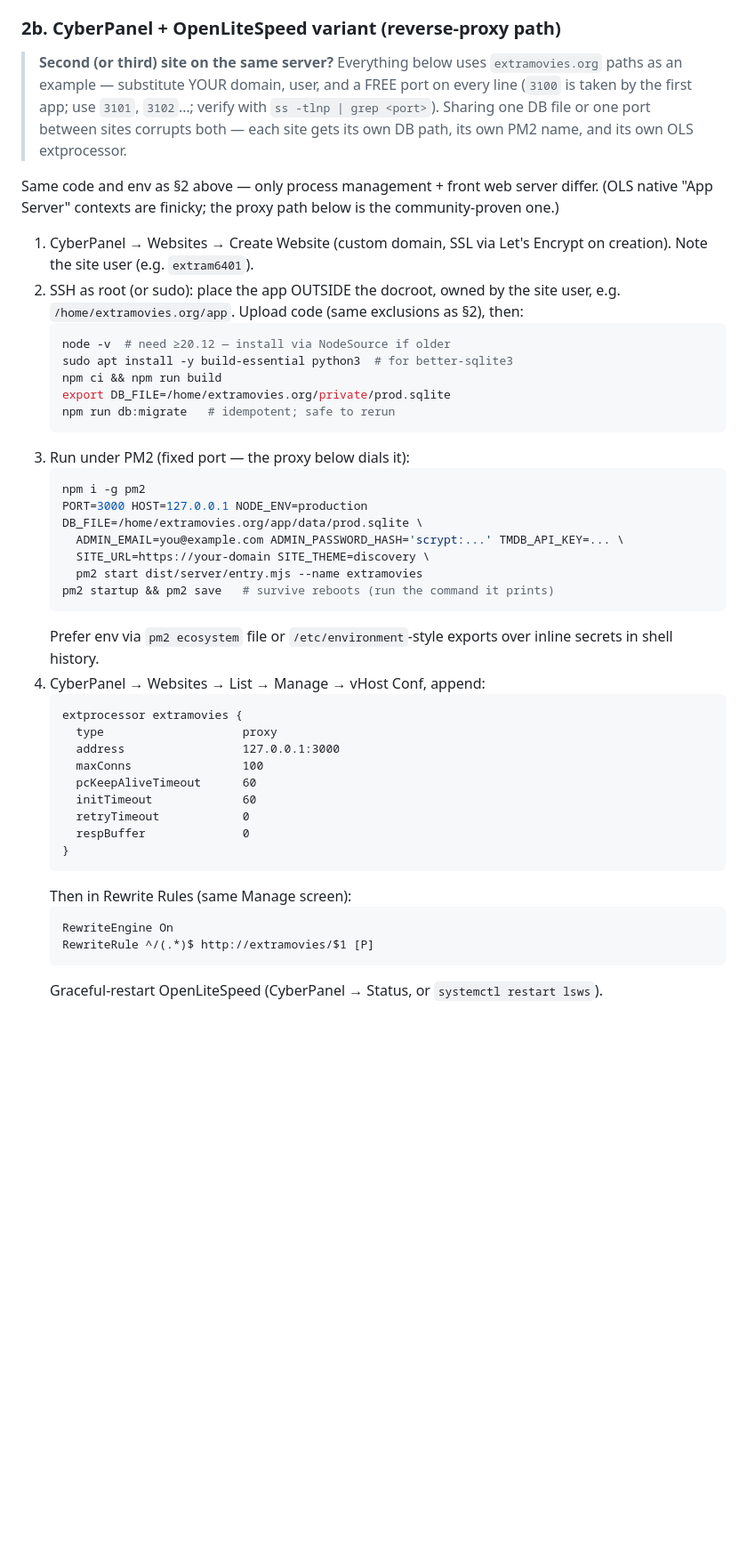
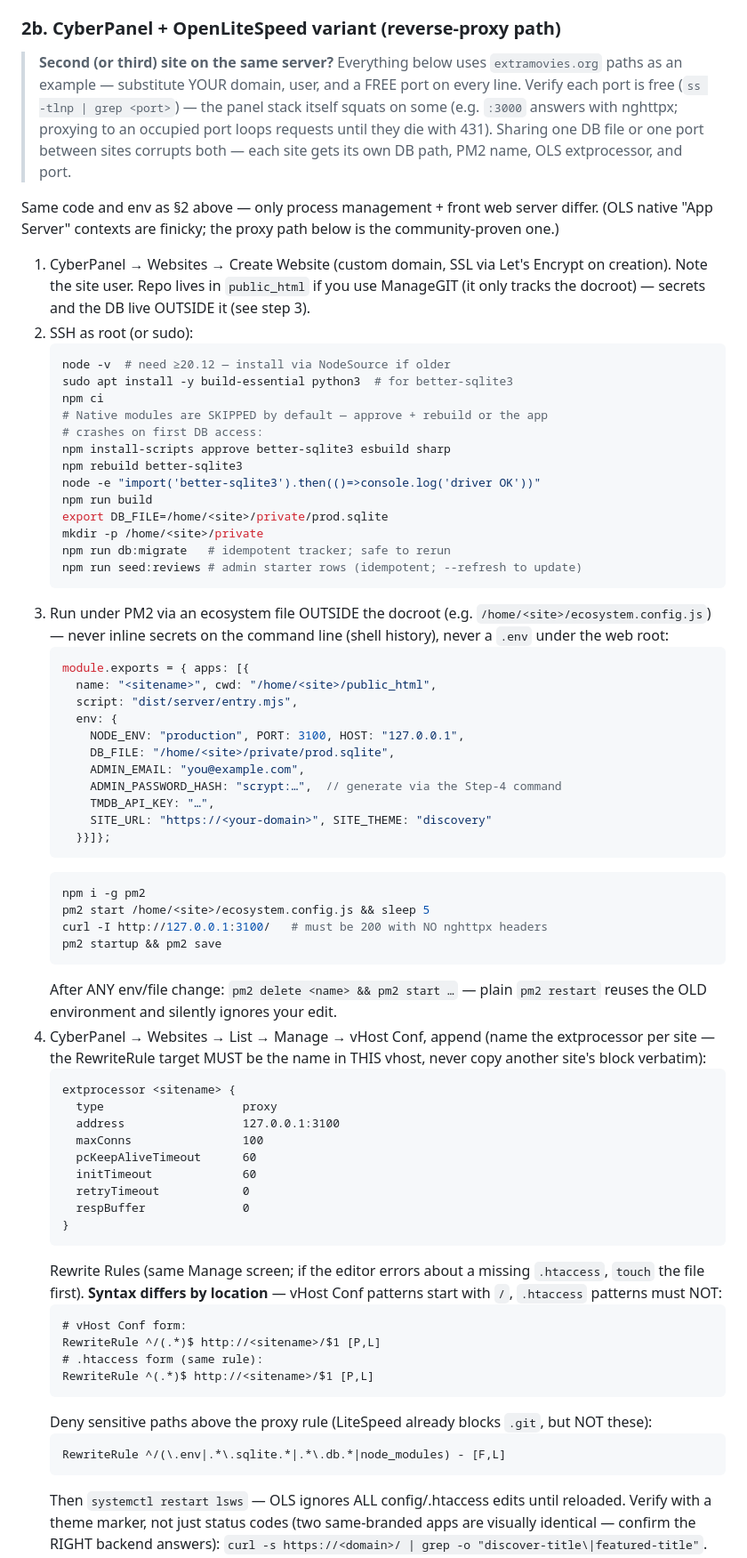
Before and after one commit to devrahmanbd/extramovies, a Markdown page: docs/DEPLOY.md, the part around one of its changes. Shown at 89% size. GitHub-like rendering; blank space fills up the shorter version.

Commit message:
DEPLOY §2b rewrite: full CyberPanel field manual (ports, env, syntax, triage table)

````diff
--- a/docs/DEPLOY.md
+++ b/docs/DEPLOY.md
@@ -138,43 +138,67 @@ prod path, not the dev one.
 
 > **Second (or third) site on the same server?** Everything below uses
 > `extramovies.org` paths as an example — substitute YOUR domain, user, and
-> a FREE port on every line (`3100` is taken by the first app; use `3101`,
-> `3102`…; verify with `ss -tlnp | grep <port>`). Sharing one DB file or
-> one port between sites corrupts both — each site gets its own DB path,
-> its own PM2 name, and its own OLS extprocessor.
+> a FREE port on every line. Verify each port is free (`ss -tlnp | grep
+> <port>`) — the panel stack itself squats on some (e.g. `:3000` answers
+> with nghttpx; proxying to an occupied port loops requests until they die
+> with 431). Sharing one DB file or one port between sites corrupts both —
+> each site gets its own DB path, PM2 name, OLS extprocessor, and port.
 
 Same code and env as §2 above — only process management + front web server
 differ. (OLS native "App Server" contexts are finicky; the proxy path below
 is the community-proven one.)
 
 1. CyberPanel → Websites → Create Website (custom domain, SSL via Let's
-   Encrypt on creation). Note the site user (e.g. `extram6401`).
-2. SSH as root (or sudo): place the app OUTSIDE the docroot, owned by the
-   site user, e.g. `/home/extramovies.org/app`. Upload code (same exclusions
-   as §2), then:
+   Encrypt on creation). Note the site user. Repo lives in `public_html`
+   if you use ManageGIT (it only tracks the docroot) — secrets and the DB
+   live OUTSIDE it (see step 3).
+2. SSH as root (or sudo):
    ```bash
    node -v  # need ≥20.12 — install via NodeSource if older
    sudo apt install -y build-essential python3  # for better-sqlite3
-   npm ci && npm run build
-   export DB_FILE=/home/extramovies.org/private/prod.sqlite
-   npm run db:migrate   # idempotent; safe to rerun
+   npm ci
+   # Native modules are SKIPPED by default — approve + rebuild or the app
+   # crashes on first DB access:
+   npm install-scripts approve better-sqlite3 esbuild sharp
+   npm rebuild better-sqlite3
+   node -e "import('better-sqlite3').then(()=>console.log('driver OK'))"
+   npm run build
+   export DB_FILE=/home/<site>/private/prod.sqlite
+   mkdir -p /home/<site>/private
+   npm run db:migrate   # idempotent tracker; safe to rerun
+   npm run seed:reviews # admin starter rows (idempotent; --refresh to update)
    ```
-3. Run under PM2 (fixed port — the proxy below dials it):
+3. Run under PM2 via an ecosystem file OUTSIDE the docroot
+   (e.g. `/home/<site>/ecosystem.config.js`) — never inline secrets on the
+   command line (shell history), never a `.env` under the web root:
+   ```js
+   module.exports = { apps: [{
+     name: "<sitename>", cwd: "/home/<site>/public_html",
+     script: "dist/server/entry.mjs",
+     env: {
+       NODE_ENV: "production", PORT: 3100, HOST: "127.0.0.1",
+       DB_FILE: "/home/<site>/private/prod.sqlite",
+       ADMIN_EMAIL: "you@example.com",
+       ADMIN_PASSWORD_HASH: "scrypt:…",  // generate via the Step-4 command
+       TMDB_API_KEY: "…",
+       SITE_URL: "https://<your-domain>", SITE_THEME: "discovery"
+     }}]};
+   ```
    ```bash
    npm i -g pm2
-   PORT=3000 HOST=127.0.0.1 NODE_ENV=production DB_FILE=/home/extramovies.org/app/data/prod.sqlite \
-     ADMIN_EMAIL=you@example.com ADMIN_PASSWORD_HASH='scrypt:...' TMDB_API_KEY=... \
-     SITE_URL=https://your-domain SITE_THEME=discovery \
-     pm2 start dist/server/entry.mjs --name extramovies
-   pm2 startup && pm2 save   # survive reboots (run the command it prints)
+   pm2 start /home/<site>/ecosystem.config.js && sleep 5
+   curl -I http://127.0.0.1:3100/   # must be 200 with NO nghttpx headers
+   pm2 startup && pm2 save
    ```
-   Prefer env via `pm2 ecosystem` file or `/etc/environment`-style exports over
-   inline secrets in shell history.
-4. CyberPanel → Websites → List → Manage → vHost Conf, append:
+   After ANY env/file change: `pm2 delete <name> && pm2 start …` — plain
+   `pm2 restart` reuses the OLD environment and silently ignores your edit.
+4. CyberPanel → Websites → List → Manage → vHost Conf, append (name the
+   extprocessor per site — the RewriteRule target MUST be the name in THIS
+   vhost, never copy another site's block verbatim):
    ```
-   extprocessor extramovies {
+   extprocessor <sitename> {
      type                    proxy
-     address                 127.0.0.1:3000
+     address                 127.0.0.1:3100
      maxConns                100
      pcKeepAliveTimeout      60
      initTimeout             60
@@ -182,10 +206,22 @@ is the community-proven one.)
      respBuffer              0
    }
    ```
-   Then in Rewrite Rules (same Manage screen):
+   Rewrite Rules (same Manage screen; if the editor errors about a missing
+   `.htaccess`, `touch` the file first). **Syntax differs by location** —
+   vHost Conf patterns start with `/`, `.htaccess` patterns must NOT:
    ```
-   RewriteEngine On
-   RewriteRule ^/(.*)$ http://extramovies/$1 [P]
+   # vHost Conf form:
+   RewriteRule ^/(.*)$ http://<sitename>/$1 [P,L]
+   # .htaccess form (same rule):
+   RewriteRule ^(.*)$ http://<sitename>/$1 [P,L]
    ```
-   Graceful-restart OpenLiteSpeed (CyberPanel → Status, or `systemctl restart lsws`).
+   Deny sensitive paths above the proxy rule (LiteSpeed already blocks
+   `.git`, but NOT these):
+   ```
+   RewriteRule ^/(\.env|.*\.sqlite.*|.*\.db.*|node_modules) - [F,L]
+   ```
+   Then `systemctl restart lsws` — OLS ignores ALL config/.htaccess edits
+   until reloaded. Verify with a theme marker, not just status codes (two
+   same-branded apps are visually identical — confirm the RIGHT backend
+   answers): `curl -s https://<domain>/ | grep -o "discover-title\|featured-title"`.
 5. Same Step 5 smoke test as §2 (homepage, movie page, member flow, admin).
````
Also changed, not shown: other parts of docs/DEPLOY.md (+17 -2 lines).
